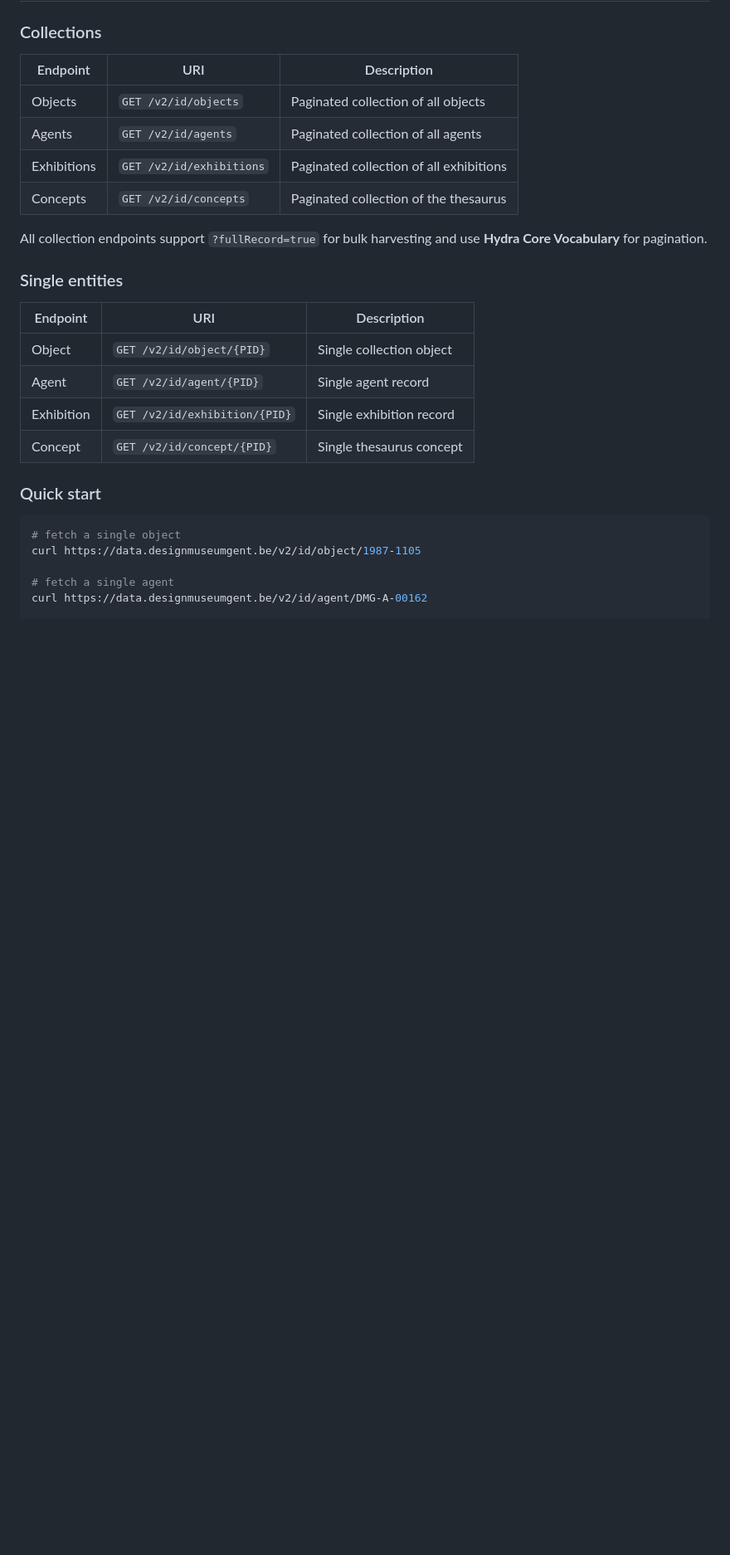
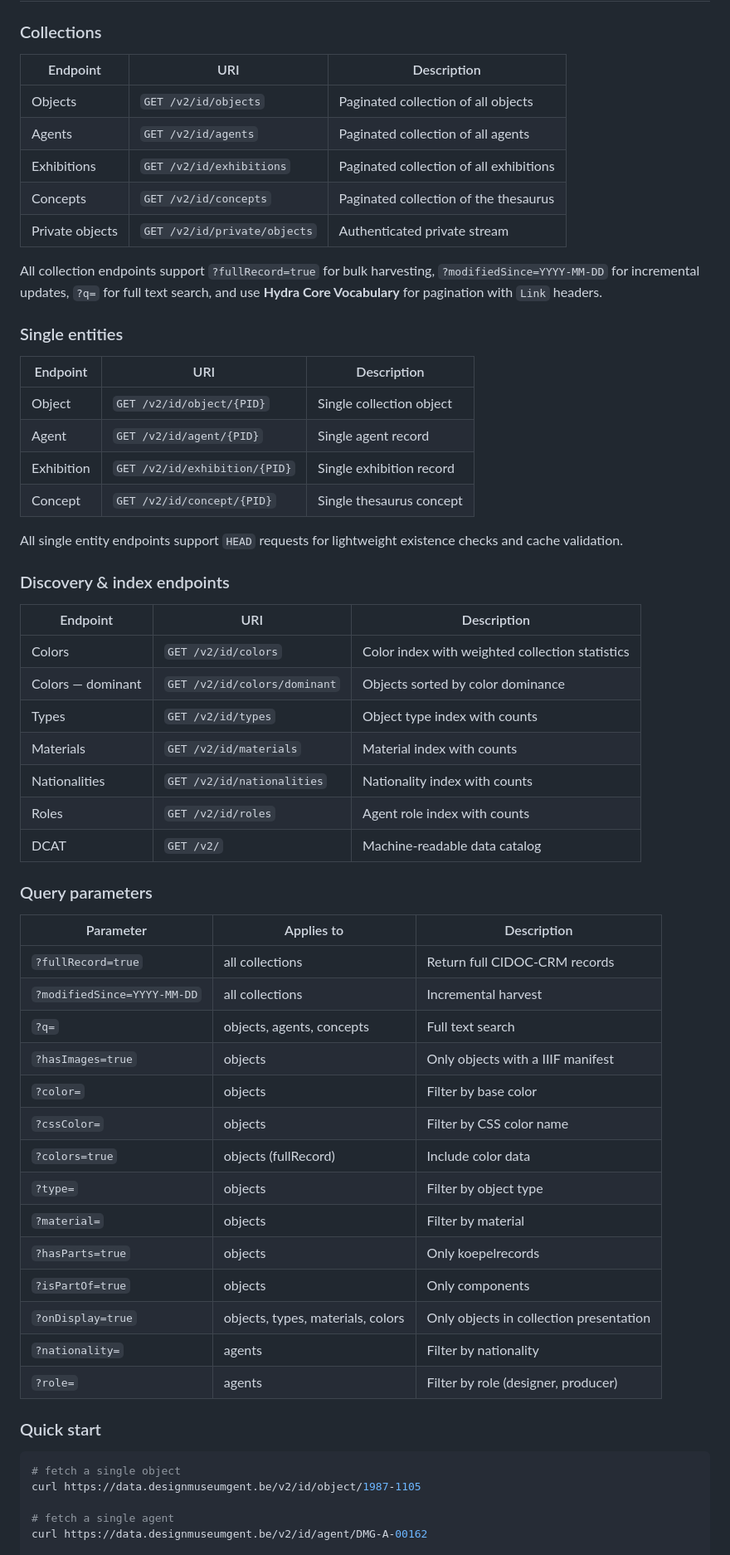
Before and after one commit to DesignMuseumGent/dmg-rest-api, a Markdown page: README.md, the part around one of its changes. Shown at 83% size. Rendered like a GitHub page; blank space fills up the shorter version.

Commit message:
Update README with v2 enhancements, new endpoints, query parameters, and migration guide

```diff
--- a/README.md
+++ b/README.md
@@ -22,8 +22,9 @@ This **REST API** exposes **linked data** related to [Design Museum Gent](https:
 | Agents | `GET /v2/id/agents` | Paginated collection of all agents |
 | Exhibitions | `GET /v2/id/exhibitions` | Paginated collection of all exhibitions |
 | Concepts | `GET /v2/id/concepts` | Paginated collection of the thesaurus |
+| Private objects | `GET /v2/id/private/objects` | Authenticated private stream |
 
-All collection endpoints support `?fullRecord=true` for bulk harvesting and use **Hydra Core Vocabulary** for pagination.
+All collection endpoints support `?fullRecord=true` for bulk harvesting, `?modifiedSince=YYYY-MM-DD` for incremental updates, `?q=` for full text search, and use **Hydra Core Vocabulary** for pagination with `Link` headers.
 
 ### Single entities
 
@@ -33,6 +34,39 @@ All collection endpoints support `?fullRecord=true` for bulk harvesting and use
 | Agent | `GET /v2/id/agent/{PID}` | Single agent record |
 | Exhibition | `GET /v2/id/exhibition/{PID}` | Single exhibition record |
 | Concept | `GET /v2/id/concept/{PID}` | Single thesaurus concept |
+
+All single entity endpoints support `HEAD` requests for lightweight existence checks and cache validation.
+
+### Discovery & index endpoints
+
+| Endpoint | URI | Description |
+|---|---|---|
+| Colors | `GET /v2/id/colors` | Color index with weighted collection statistics |
+| Colors — dominant | `GET /v2/id/colors/dominant` | Objects sorted by color dominance |
+| Types | `GET /v2/id/types` | Object type index with counts |
+| Materials | `GET /v2/id/materials` | Material index with counts |
+| Nationalities | `GET /v2/id/nationalities` | Nationality index with counts |
+| Roles | `GET /v2/id/roles` | Agent role index with counts |
+| DCAT | `GET /v2/` | Machine-readable data catalog |
+
+### Query parameters
+
+| Parameter | Applies to | Description |
+|---|---|---|
+| `?fullRecord=true` | all collections | Return full CIDOC-CRM records |
+| `?modifiedSince=YYYY-MM-DD` | all collections | Incremental harvest |
+| `?q=` | objects, agents, concepts | Full text search |
+| `?hasImages=true` | objects | Only objects with a IIIF manifest |
+| `?color=` | objects | Filter by base color |
+| `?cssColor=` | objects | Filter by CSS color name |
+| `?colors=true` | objects (fullRecord) | Include color data |
+| `?type=` | objects | Filter by object type |
+| `?material=` | objects | Filter by material |
+| `?hasParts=true` | objects | Only koepelrecords |
+| `?isPartOf=true` | objects | Only components |
+| `?onDisplay=true` | objects, types, materials, colors | Only objects in collection presentation |
+| `?nationality=` | agents | Filter by nationality |
+| `?role=` | agents | Filter by role (designer, producer) |
 
 ### Quick start
 
```
Also changed, not shown: other parts of README.md (+34 -10 lines).
